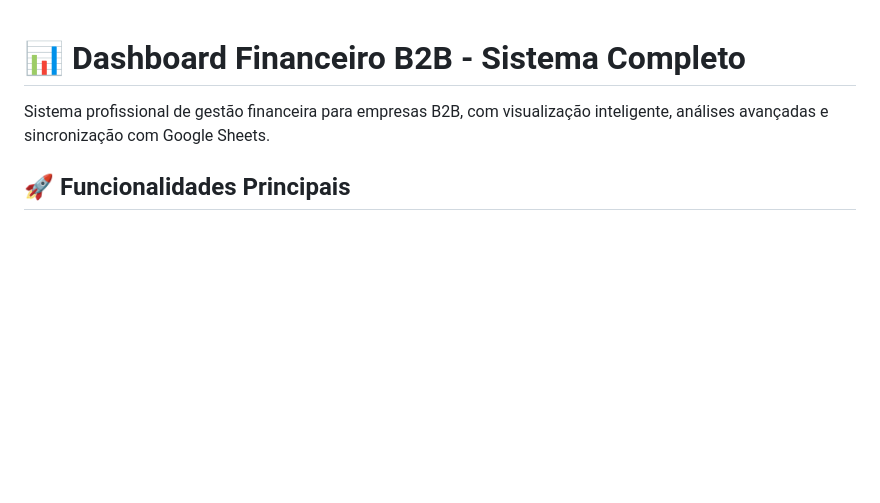
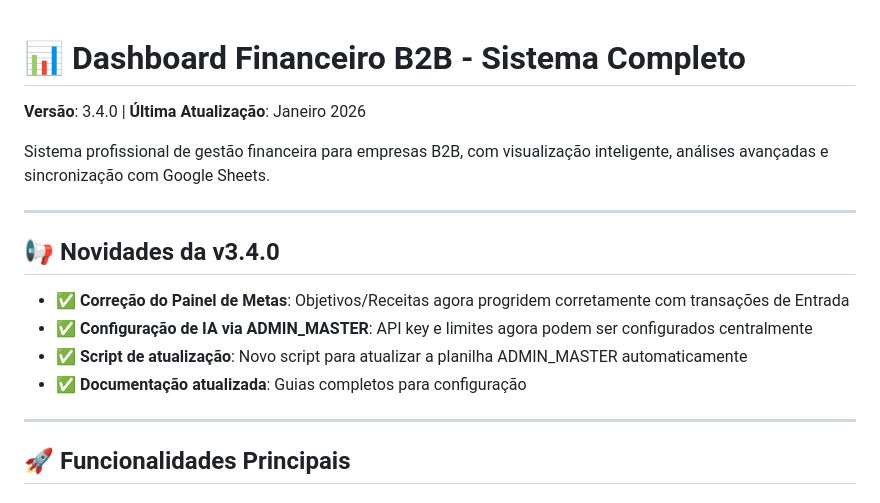
Before and after one commit to amacodesistemas-art/dashfinv4, a Markdown page: README.md, the part around the change. GitHub-like rendering; blank space fills up the shorter version.

Commit message:
auto-commit for bebea7b1-7373-49a7-b9fd-2200df2f88fe

```diff
--- a/README.md
+++ b/README.md
@@ -1,6 +1,19 @@
 # 📊 Dashboard Financeiro B2B - Sistema Completo
 
+**Versão**: 3.4.0 | **Última Atualização**: Janeiro 2026
+
 Sistema profissional de gestão financeira para empresas B2B, com visualização inteligente, análises avançadas e sincronização com Google Sheets.
+
+---
+
+## 📢 Novidades da v3.4.0
+
+- ✅ **Correção do Painel de Metas**: Objetivos/Receitas agora progridem corretamente com transações de Entrada
+- ✅ **Configuração de IA via ADMIN_MASTER**: API key e limites agora podem ser configurados centralmente
+- ✅ **Script de atualização**: Novo script para atualizar a planilha ADMIN_MASTER automaticamente
+- ✅ **Documentação atualizada**: Guias completos para configuração
+
+---
 
 ## 🚀 Funcionalidades Principais
 
```
